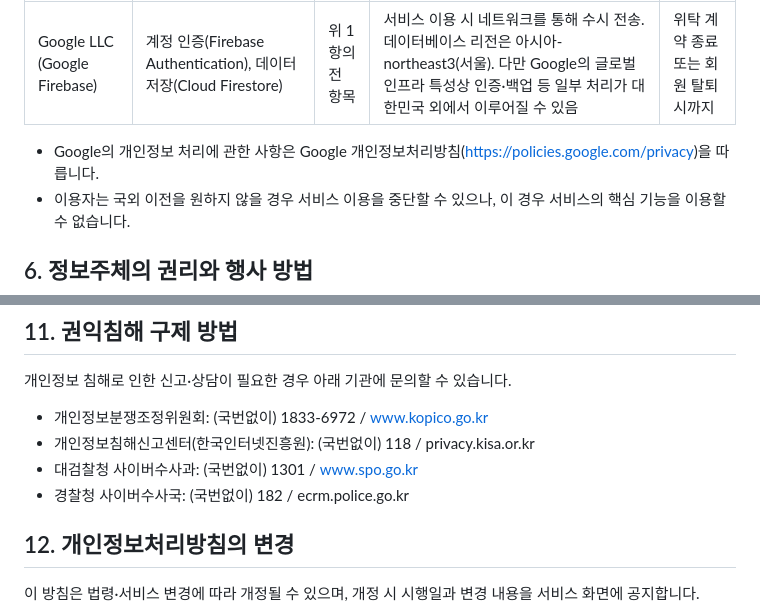
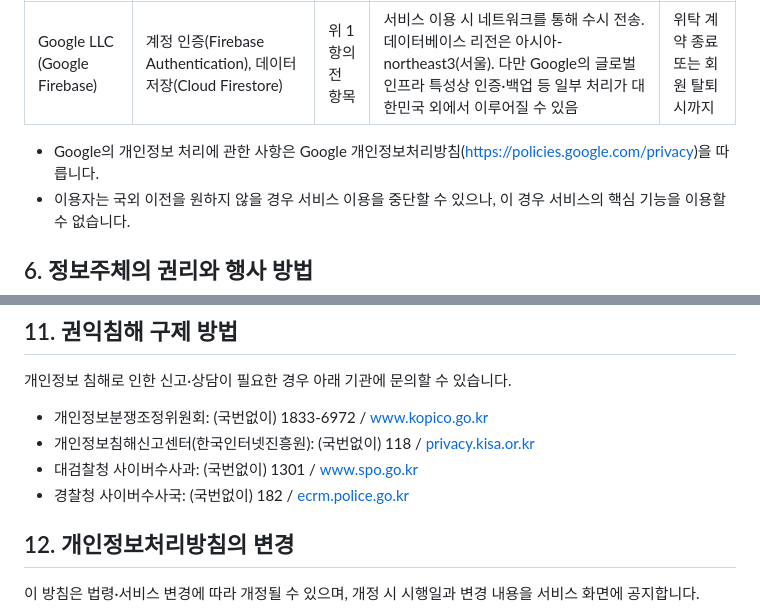
Before and after one commit to emalration2-sketch/travel-template-v2, a Markdown page: docs/legal/privacy-ko.md, 2 parts joined by grey strips. Drawn GitHub-style.

Commit message:
docs(legal): 메타데이터 줄바꿈 + 맨URL 링크화
- terms-ko.md / privacy-ko.md 헤더 메타데이터(서비스명/시행일/운영자/문의)
  사이에 빈 줄 삽입 → 각 줄이 개별 <p> 로 렌더
- privacy-ko.md 맨 URL 을 마크다운 링크로 변경:
  - https://policies.google.com/privacy
  - www.kopico.go.kr / privacy.kisa.or.kr / www.spo.go.kr / ecrm.police.go.kr
    (href 에 https:// 부여)
- [YYYY-MM-DD] 등 플레이스홀더와 "초안입니다" 블록쿼트는 유지 (런칭 시 확정)

Co-Authored-By: Claude Sonnet 5 <noreply@anthropic.com>

```diff
--- a/docs/legal/privacy-ko.md
+++ b/docs/legal/privacy-ko.md
@@ -49,7 +51,7 @@
 |---|---|---|---|---|
 | Google LLC (Google Firebase) | 계정 인증(Firebase Authentication), 데이터 저장(Cloud Firestore) | 위 1항의 전 항목 | 서비스 이용 시 네트워크를 통해 수시 전송. 데이터베이스 리전은 아시아-northeast3(서울). 다만 Google의 글로벌 인프라 특성상 인증·백업 등 일부 처리가 대한민국 외에서 이루어질 수 있음 | 위탁 계약 종료 또는 회원 탈퇴 시까지 |
 
-- Google의 개인정보 처리에 관한 사항은 Google 개인정보처리방침(https://policies.google.com/privacy)을 따릅니다.
+- Google의 개인정보 처리에 관한 사항은 Google 개인정보처리방침([https://policies.google.com/privacy](https://policies.google.com/privacy))을 따릅니다.
 - 이용자는 국외 이전을 원하지 않을 경우 서비스 이용을 중단할 수 있으나, 이 경우 서비스의 핵심 기능을 이용할 수 없습니다.
 
 ## 6. 정보주체의 권리와 행사 방법
@@ -90,10 +92,10 @@
 
 개인정보 침해로 인한 신고·상담이 필요한 경우 아래 기관에 문의할 수 있습니다.
 
-- 개인정보분쟁조정위원회: (국번없이) 1833-6972 / www.kopico.go.kr
-- 개인정보침해신고센터(한국인터넷진흥원): (국번없이) 118 / privacy.kisa.or.kr
-- 대검찰청 사이버수사과: (국번없이) 1301 / www.spo.go.kr
-- 경찰청 사이버수사국: (국번없이) 182 / ecrm.police.go.kr
+- 개인정보분쟁조정위원회: (국번없이) 1833-6972 / [www.kopico.go.kr](https://www.kopico.go.kr)
+- 개인정보침해신고센터(한국인터넷진흥원): (국번없이) 118 / [privacy.kisa.or.kr](https://privacy.kisa.or.kr)
+- 대검찰청 사이버수사과: (국번없이) 1301 / [www.spo.go.kr](https://www.spo.go.kr)
+- 경찰청 사이버수사국: (국번없이) 182 / [ecrm.police.go.kr](https://ecrm.police.go.kr)
 
 ## 12. 개인정보처리방침의 변경
 
```
Also changed, not shown: other parts of docs/legal/privacy-ko.md (+2 -0 lines), docs/legal/terms-ko.md (+3 -0 lines).
